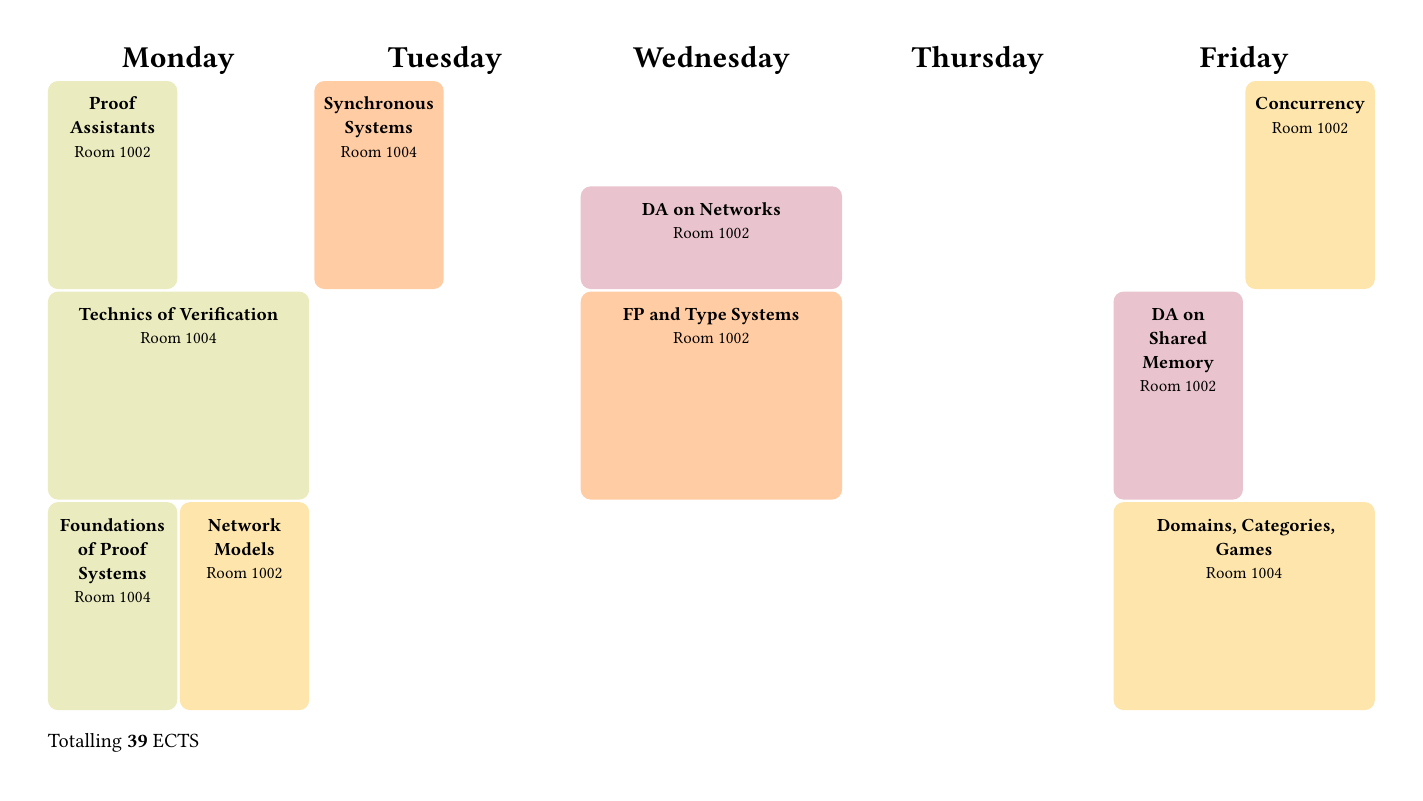
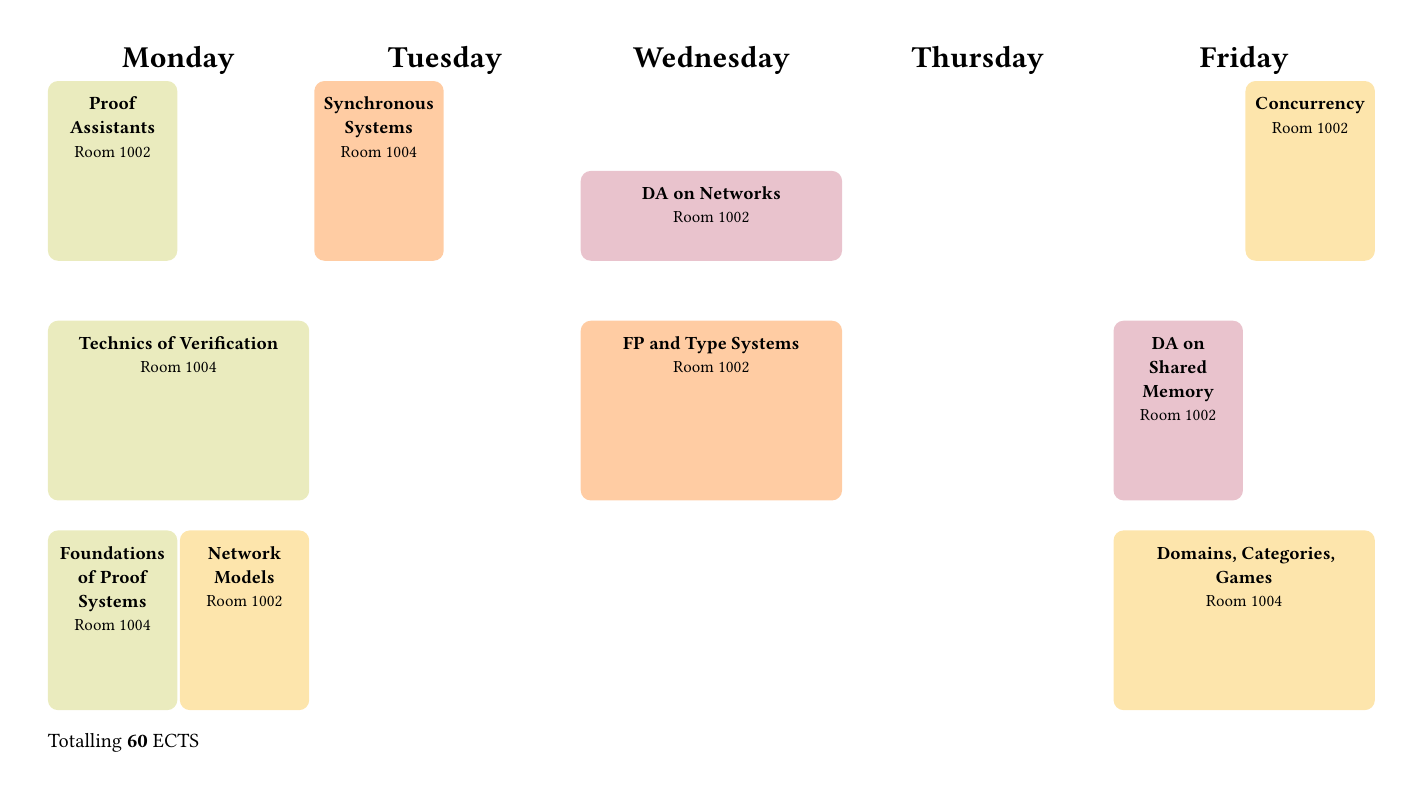
Before and after one commit to Vanille-N/mpri2-edt, a Typst document (my.typ, which reads mpri.typ): the whole page. Compiled offline with Typst 0.15.

Commit message:
now possible (though not yet very convenient) to have unaligned classes

```diff
--- a/mpri.typ
+++ b/mpri.typ
@@ -57,125 +57,102 @@
 #let algo_verif = class(verif)[Algorithmic Verification]
 #let data_analysis = class(algos)[Data Analysis]
 
-#let SlotDescr = tt.typedef("SlotDescr", tt.array(tt.int))
-#let TimeClass = tt.typedef("TimeClass", tt.struct(descr: Class, room: Room, slot: SlotDescr, sem: SlotDescr, ects: tt.int))
-#let full(descr, room) = {
+#let Time = tt.typedef("Time", tt.struct(tt.int, tt.int))
+#let SemDescr = tt.typedef("SemDescr", tt.array(tt.int))
+#let TimeClass = tt.typedef("TimeClass", tt.struct(descr: Class, room: Room, start: Time, len: Time, sem: SemDescr, ects: tt.int))
+#let custom(descr, room, sem: none, start: none, len: none) = {
   tt.is(Class, descr)
   tt.is(Room, room)
-  tt.ret(TimeClass, ( descr: descr, room: room, slot: (1,2),   sem: (1,2),  ects: 6 ))
-}
-#let short_slot(slot, descr, room) = {
-  tt.is(tt.int, slot)
-  tt.is(Class, descr)
-  tt.is(Room, room)
-  tt.ret(TimeClass, ( descr: descr, room: room, slot: (slot,), sem: (1,2),  ects: 3 ))
-}
-#let short_sem(sem, descr, room) = {
-  tt.is(tt.int, sem)
-  tt.is(Class, descr)
-  tt.is(Room, room)
-  tt.ret(TimeClass, ( descr: descr, room: room, slot: (1,2),   sem: (sem,), ects: 3 ))
+  tt.is(Time, start)
+  tt.is(Time, len)
+  tt.is(SemDescr, sem)
+  tt.ret(TimeClass, (
+    descr: descr,
+    room: room,
+    sem: sem,
+    ects: 6,
+    start: start,
+    len: len,
+  ))
 }
 
+#let starting-times = ((8,45), (10,15), (12,45), (14,15), (16,15), (17,45))
+#let full(period, descr, room, sem: (1,2)) = custom(descr, room, sem: sem,
+  start: starting-times.at((period - 1) * 2),
+  len: (3,0),
+)
+#let short(period, slot, descr, room, sem: (1,2)) = custom(descr, room, sem: sem,
+  start: starting-times.at((period - 1) * 2 + slot - 1),
+  len: (1,30),
+)
+
 // Static timetable
-#let Period = tt.typedef("Period", tt.array(TimeClass))
-#let Periods = tt.typedef("Periods", tt.struct(fst: Period, snd: Period, thr: Period))
-#let Day = tt.typedef("Day", tt.struct(name: tt.str, periods: Periods))
+#let Day = tt.typedef("Day", tt.struct(name: tt.str, classes: tt.array(TimeClass)))
 #let Week = tt.typedef("Week", tt.struct(mon: Day, tue: Day, wed: Day, thu: Day, fri: Day))
 #let week = tt.ret(Week, (
   mon: (
     name: "Monday",
-    periods: (
-      fst: (
-        short_sem(1, proof_asst)[1002],
-        full(automata_mod)[1004],
-      ),
-      snd: (
-        short_slot(1, symbolic_dyn)[1002],
-        full(advanced_verif)[1004],
-      ),
-      thr: (
-        short_sem(1, proof_systems)[1004],
-        short_sem(1, algo_wqo)[1002],
-        short_sem(2, network_mod)[1002],
-        short_sem(2, biochem_prog)[1004],
-      ),
+    classes: (
+      full(1, sem:(1,), proof_asst)[1002],
+      full(1, automata_mod)[1004],
+      short(2, 1, symbolic_dyn)[1002],
+      full(2, advanced_verif)[1004],
+      full(3, sem:(1,), proof_systems)[1004],
+      full(3, sem:(1,), algo_wqo)[1002],
+      full(3, sem:(2,), network_mod)[1002],
+      full(3, sem:(2,), biochem_prog)[1004],
     ),
   ),
   tue: (
     name: "Tuesday",
-    periods: (
-      fst: (
-        short_sem(1, sync_sys)[1004],
-        full(sec_protocols)[1002],
-      ),
-      snd: (
-        short_sem(1, lang_mod)[1004],
-        short_sem(1, graph_mining)[1002],
-        short_sem(2, param_compl)[1002],
-        short_sem(2, quantum_crypto)[1004],
-      ),
-      thr: (
-        full(linear_logic)[1002],
-        short_sem(1, poly_sys)[1004],
-      ),
+    classes: (
+      full(1, sem:(1,), sync_sys)[1004],
+      full(1, sec_protocols)[1002],
+      full(2, sem:(1,), lang_mod)[1004],
+      full(2, sem:(1,), graph_mining)[1002],
+      full(2, sem:(2,), param_compl)[1002],
+      full(2, sem:(2,), quantum_crypto)[1004],
+      full(3, linear_logic)[1002],
+      full(3, sem:(1,), poly_sys)[1004],
     ),
   ),
   wed: (
     name: "Wednesday",
-    periods: (
-      fst: (
-        short_slot(1, cryptanalysis)[1004],
-        short_slot(2, error_corr)[1004],
-        short_slot(2, da_networks)[1002],
-      ),
-      snd: (
-        full(fp_and_types)[1002],
-        full(combinatorics)[1004],
-      ),
-      thr: (
-        full(analysis_algo)[1002],
-      ),
+    classes: (
+      short(1, 1, cryptanalysis)[1004],
+      short(1, 2, error_corr)[1004],
+      short(1, 2, da_networks)[1002],
+      full(2, fp_and_types)[1002],
+      full(2, combinatorics)[1004],
+      full(2, analysis_algo)[1002],
     ),
   ),
   thu: (
     name: "Thursday",
-    periods: (
-      fst: (
-        full(abstract_interp)[1004],
-        short_sem(2, search_heuristics)[1002],
-        short_sem(1, geometric_graphs)[1002],
-      ),
-      snd: (
-        short_sem(1, topology)[1002],
-        short_sem(1, quantum_info)[1004],
-        short_sem(2, proba_prog)[1002],
-      ),
-      thr: (
-        short_sem(1, rand_compl)[1002],
-        full(comp_algebra)[1004],
-        short_sem(2, graph_theory)[1002],
-      ),
+    classes: (
+      full(1, abstract_interp)[1004],
+      full(1, sem:(2,), search_heuristics)[1002],
+      full(1, sem:(1,), geometric_graphs)[1002],
+      full(2, sem:(1,), topology)[1002],
+      full(2, sem:(1,), quantum_info)[1004],
+      full(2, sem:(2,), proba_prog)[1002],
+      full(3, sem:(1,), rand_compl)[1002],
+      full(3, comp_algebra)[1004],
+      full(3, sem:(2,), graph_theory)[1002],
     ),
   ),
   fri: (
     name: "Friday",
-    periods: (
-      fst: (
-        short_sem(1, arith_crypto)[1004],
-        short_sem(2, concurrency)[1002],
-        short_sem(1, uncertainty)[1002],
-        short_sem(2, proof_of_prog)[1004],
-      ),
-      snd: (
-        short_sem(1, da_shared)[1002],
-        short_sem(1, game_theory)[1004],
-      ),
-      thr: (
-        full(categories)[1004],
-        short_sem(2, algo_verif)[1002],
-        short_sem(1, data_analysis)[1002],
-      ),
+    classes: (
+      full(1, sem:(1,), arith_crypto)[1004],
+      full(1, sem:(2,), concurrency)[1002],
+      full(1, sem:(1,), uncertainty)[1002],
+      full(1, sem:(2,), proof_of_prog)[1004],
+      full(2, sem:(1,), da_shared)[1002],
+      full(2, sem:(1,), game_theory)[1004],
+      full(3, categories)[1004],
+      full(3, sem:(2,), algo_verif)[1002],
+      full(3, sem:(1,), data_analysis)[1002],
     ),
   ),
 ))
```
Also changed, not shown: edt.typ (+41 -29 lines).
